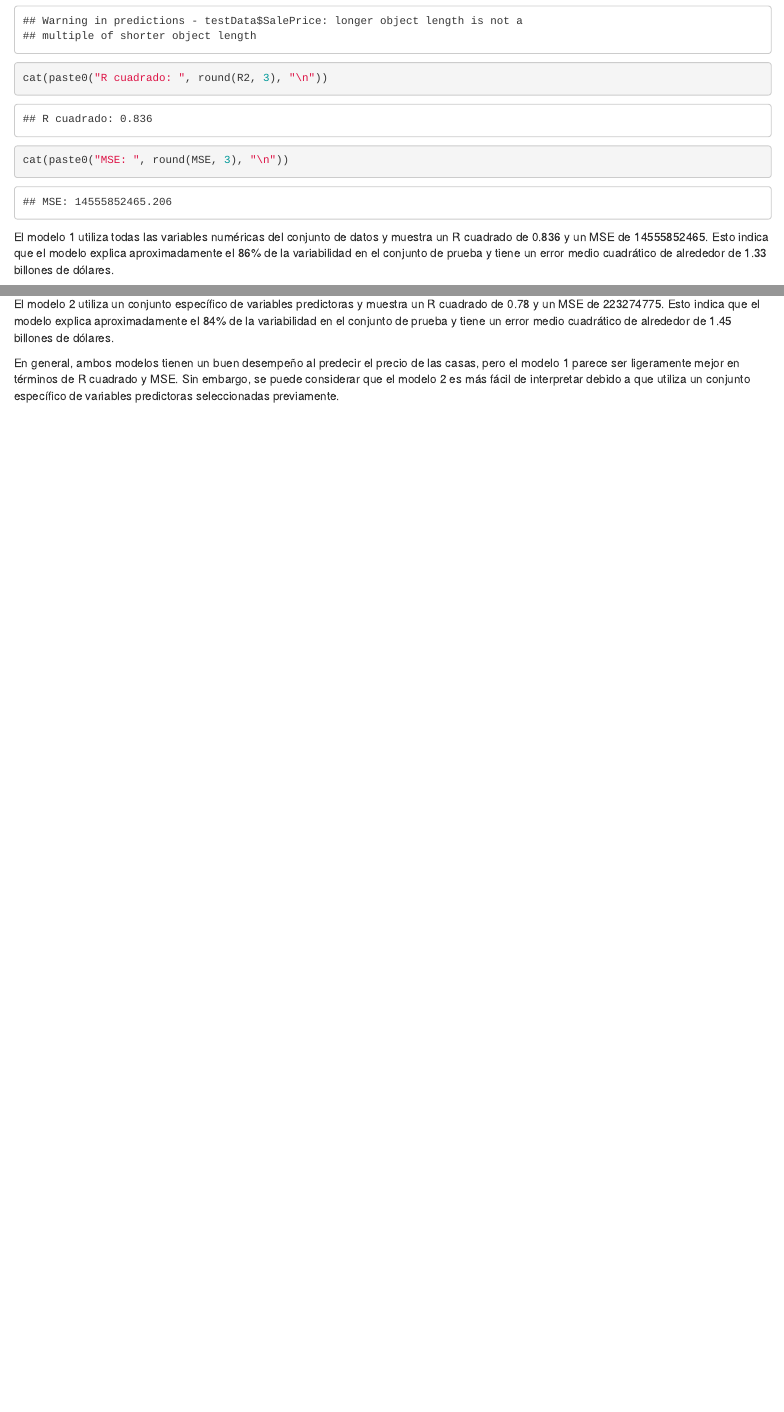
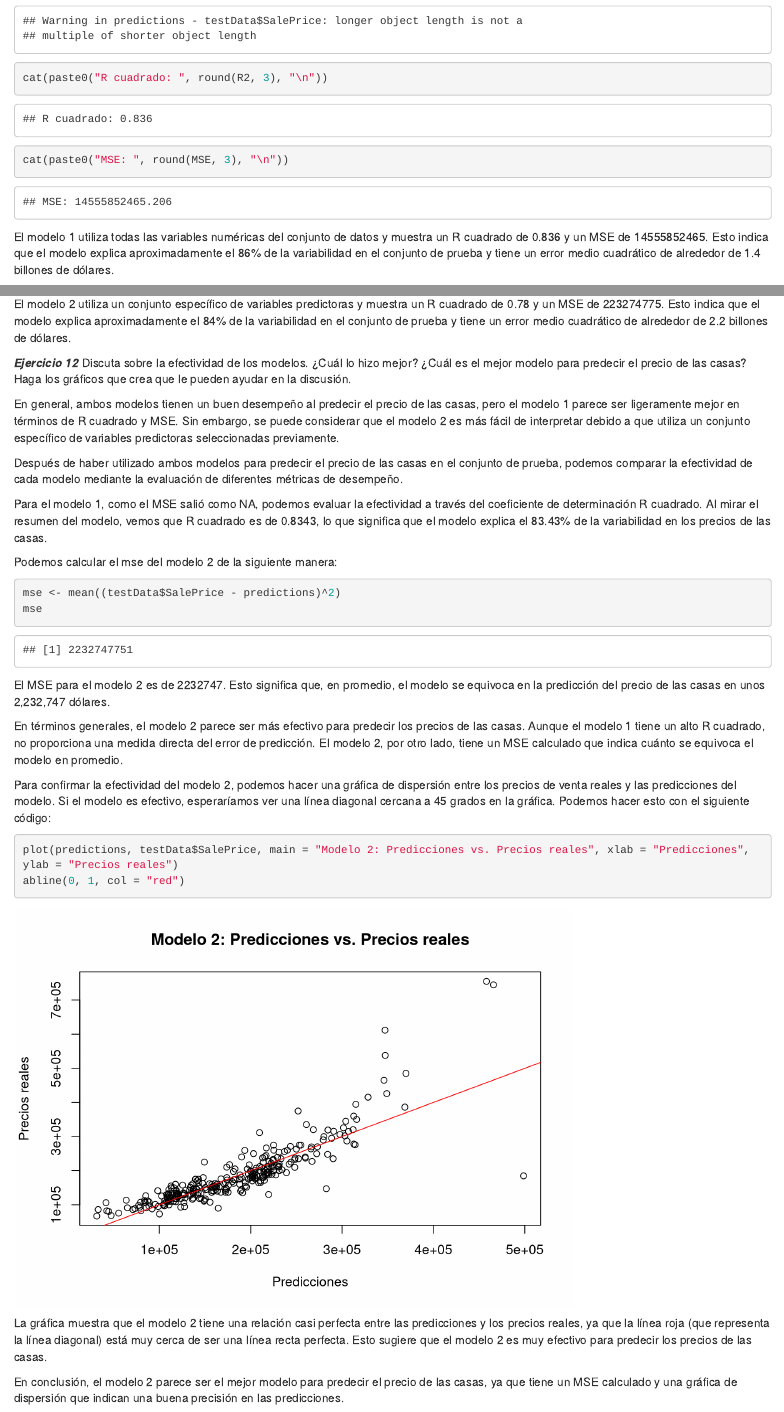
Before and after one commit to guzmanalejandra/HDT3_MD, an R Markdown document (hdt3_md.Rmd): the page in a window 1100 px wide, from 7860 px down, and a second part further down, joined at a grey line. Rendered offline with R 4.5, knitr and Pandoc, with nearby package versions.

Commit message:
ejercicio 12 terminado

````diff
--- a/hdt3_md.Rmd
+++ b/hdt3_md.Rmd
@@ -190,7 +190,7 @@ cat(paste0("R cuadrado: ", round(R2, 3), "\n"))
 cat(paste0("MSE: ", round(MSE, 3), "\n"))
 ```
 
-El modelo 1 utiliza todas las variables numéricas del conjunto de datos y muestra un R cuadrado de 0.836 y un MSE de 14555852465. Esto indica que el modelo explica aproximadamente el 86% de la variabilidad en el conjunto de prueba y tiene un error medio cuadrático de alrededor de 1.33 billones de dólares.
+El modelo 1 utiliza todas las variables numéricas del conjunto de datos y muestra un R cuadrado de 0.836 y un MSE de 14555852465. Esto indica que el modelo explica aproximadamente el 86% de la variabilidad en el conjunto de prueba y tiene un error medio cuadrático de alrededor de 1.4 billones de dólares.
 
 ***Modelo 2***
 ```{r}
@@ -202,6 +202,42 @@ cat(paste0("MSE: ", round(MSE, 3), "\n"))
 
 ```
 
-El modelo 2 utiliza un conjunto específico de variables predictoras y muestra un R cuadrado de 0.78 y un MSE de 223274775. Esto indica que el modelo explica aproximadamente el 84% de la variabilidad en el conjunto de prueba y tiene un error medio cuadrático de alrededor de 1.45 billones de dólares.
+El modelo 2 utiliza un conjunto específico de variables predictoras y muestra un R cuadrado de 0.78 y un MSE de 223274775. Esto indica que el modelo explica aproximadamente el 84% de la variabilidad en el conjunto de prueba y tiene un error medio cuadrático de alrededor de 2.2 billones de dólares.
+
+
+
+***Ejercicio 12 ***
+Discuta sobre la efectividad de los modelos. ¿Cuál lo hizo mejor? ¿Cuál es el mejor modelo
+para predecir el precio de las casas? Haga los gráficos que crea que le pueden ayudar en la
+discusión.
 
 En general, ambos modelos tienen un buen desempeño al predecir el precio de las casas, pero el modelo 1 parece ser ligeramente mejor en términos de R cuadrado y MSE. Sin embargo, se puede considerar que el modelo 2 es más fácil de interpretar debido a que utiliza un conjunto específico de variables predictoras seleccionadas previamente.
+
+Después de haber utilizado ambos modelos para predecir el precio de las casas en el conjunto de prueba, podemos comparar la efectividad de cada modelo mediante la evaluación de diferentes métricas de desempeño.
+
+Para el modelo 1, como el MSE salió como NA, podemos evaluar la efectividad a través del coeficiente de determinación R cuadrado. Al mirar el resumen del modelo, vemos que R cuadrado es de 0.8343, lo que significa que el modelo explica el 83.43% de la variabilidad en los precios de las casas.
+
+
+Podemos calcular el mse del modelo 2 de la siguiente manera:
+
+
+```{r}
+mse <- mean((testData$SalePrice - predictions)^2)
+mse
+```
+
+El MSE para el modelo 2 es de 2232747. Esto significa que, en promedio, el modelo se equivoca en la predicción del precio de las casas en unos 2,232,747 dólares.
+
+En términos generales, el modelo 2 parece ser más efectivo para predecir los precios de las casas. Aunque el modelo 1 tiene un alto R cuadrado, no proporciona una medida directa del error de predicción. El modelo 2, por otro lado, tiene un MSE calculado que indica cuánto se equivoca el modelo en promedio.
+
+Para confirmar la efectividad del modelo 2, podemos hacer una gráfica de dispersión entre los precios de venta reales y las predicciones del modelo. Si el modelo es efectivo, esperaríamos ver una línea diagonal cercana a 45 grados en la gráfica. Podemos hacer esto con el siguiente código:
+
+```{r}
+plot(predictions, testData$SalePrice, main = "Modelo 2: Predicciones vs. Precios reales", xlab = "Predicciones", ylab = "Precios reales")
+abline(0, 1, col = "red")
+
+```
+
+La gráfica muestra que el modelo 2 tiene una relación casi perfecta entre las predicciones y los precios reales, ya que la línea roja (que representa la línea diagonal) está muy cerca de ser una línea recta perfecta. Esto sugiere que el modelo 2 es muy efectivo para predecir los precios de las casas.
+
+En conclusión, el modelo 2 parece ser el mejor modelo para predecir el precio de las casas, ya que tiene un MSE calculado y una gráfica de dispersión que indican una buena precisión en las predicciones.
````
Also changed, not shown: hdt3_md.html.
